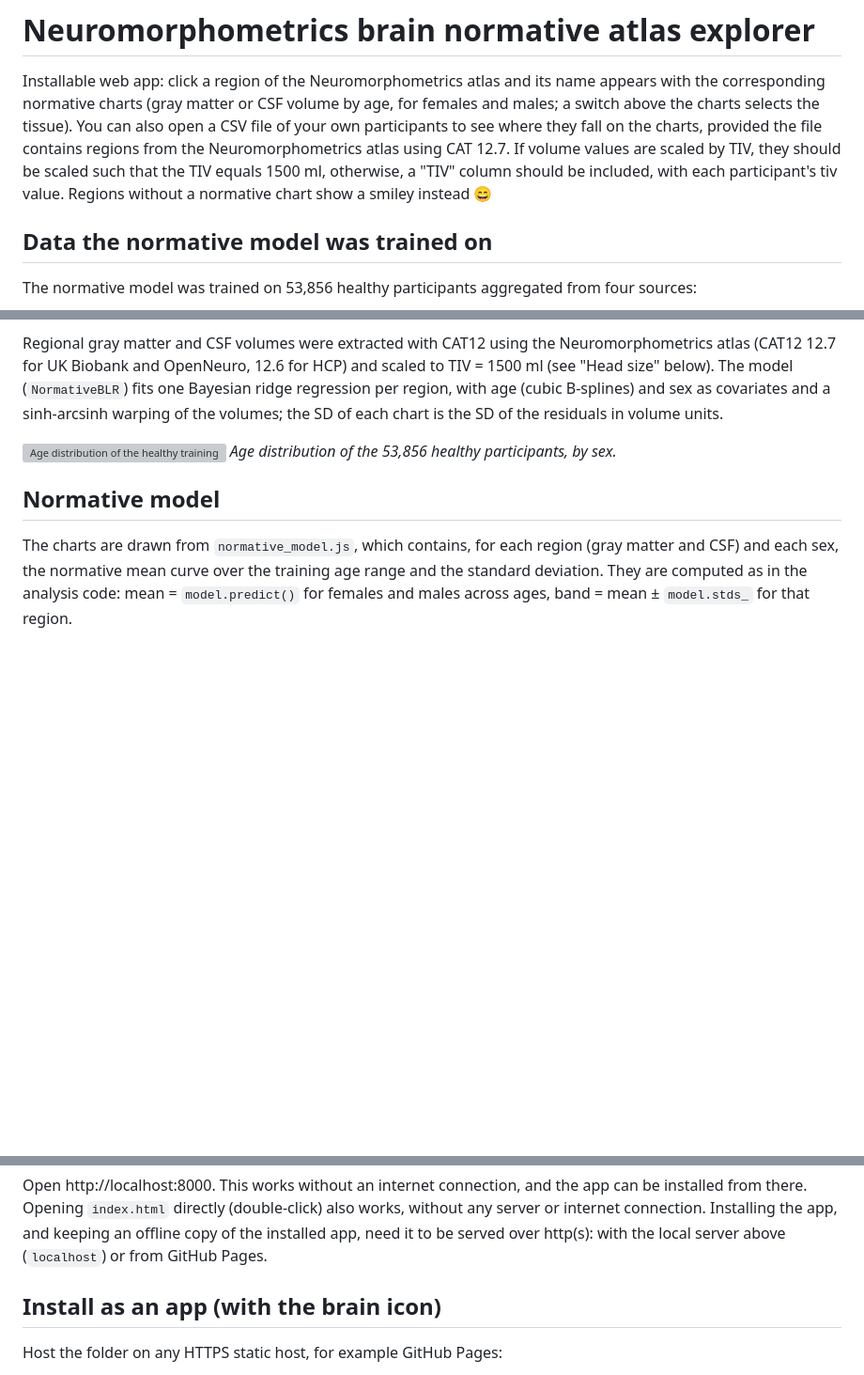
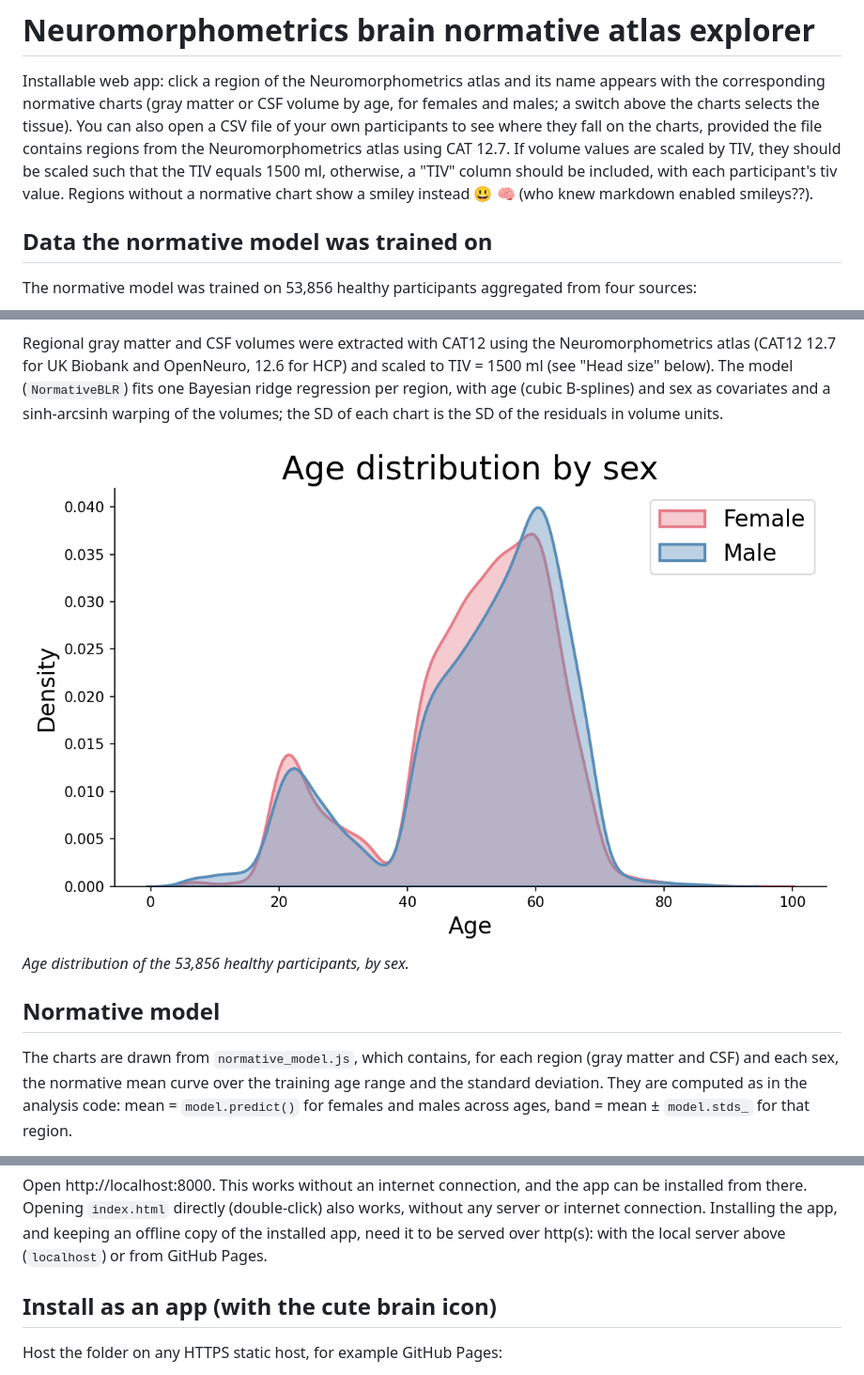
Before and after one commit to SaraMPetiton/brain-normative-atlas-explorer, a Markdown page: README.md, 3 parts joined by grey strips. Shown at 94% size. Drawn GitHub-style; blank space fills up the shorter version; grey boxes are pictures that could not be loaded.

```diff
--- a/README.md
+++ b/README.md
@@ -1,7 +1,7 @@
 # Neuromorphometrics brain normative atlas explorer
 
 Installable web app: click a region of the Neuromorphometrics atlas and its name appears with the corresponding normative charts (gray matter or CSF volume by age, for females and males; a switch above the charts selects the tissue). You can also open a CSV file of your own participants to see where they fall on the charts, provided the file contains regions from the Neuromorphometrics atlas using CAT 12.7. If volume values are scaled by TIV, they should be scaled such that the TIV equals 1500 ml, otherwise, a "TIV" column should be included, with each participant's tiv value.
-Regions without a normative chart show a smiley instead :smile:
+Regions without a normative chart show a smiley instead :smiley: :brain: (who knew markdown enabled smileys??).
 
 ## Data the normative model was trained on
 
@@ -17,7 +17,7 @@ The age distribution is bimodal (a smaller peak in the early twenties, mostly Op
 
 Regional gray matter and CSF volumes were extracted with CAT12 using the Neuromorphometrics atlas (CAT12 12.7 for UK Biobank and OpenNeuro, 12.6 for HCP) and scaled to TIV = 1500 ml (see "Head size" below). The model (`NormativeBLR`) fits one Bayesian ridge regression per region, with age (cubic B-splines) and sex as covariates and a sinh-arcsinh warping of the volumes; the SD of each chart is the SD of the residuals in volume units.
 
-![Age distribution of the healthy training participants, by sex](docs/age_distribution_by_sex.png)
+![Age distribution of the healthy training participants, by sex](docs/age_distribution_by_sex_healthy_brains.png)
 *Age distribution of the 53,856 healthy participants, by sex.*
 
 ## Normative model
@@ -105,7 +105,7 @@ Recommendations for sensitive data:
 Open http://localhost:8000. This works without an internet connection, and the app can be installed from there. Opening `index.html` directly (double-click) also works, without any server or internet connection.
 Installing the app, and keeping an offline copy of the installed app, need it to be served over http(s): with the local server above (`localhost`) or from GitHub Pages.
 
-## Install as an app (with the brain icon)
+## Install as an app (with the cute brain icon)
 
 Host the folder on any HTTPS static host, for example GitHub Pages:
 
```
